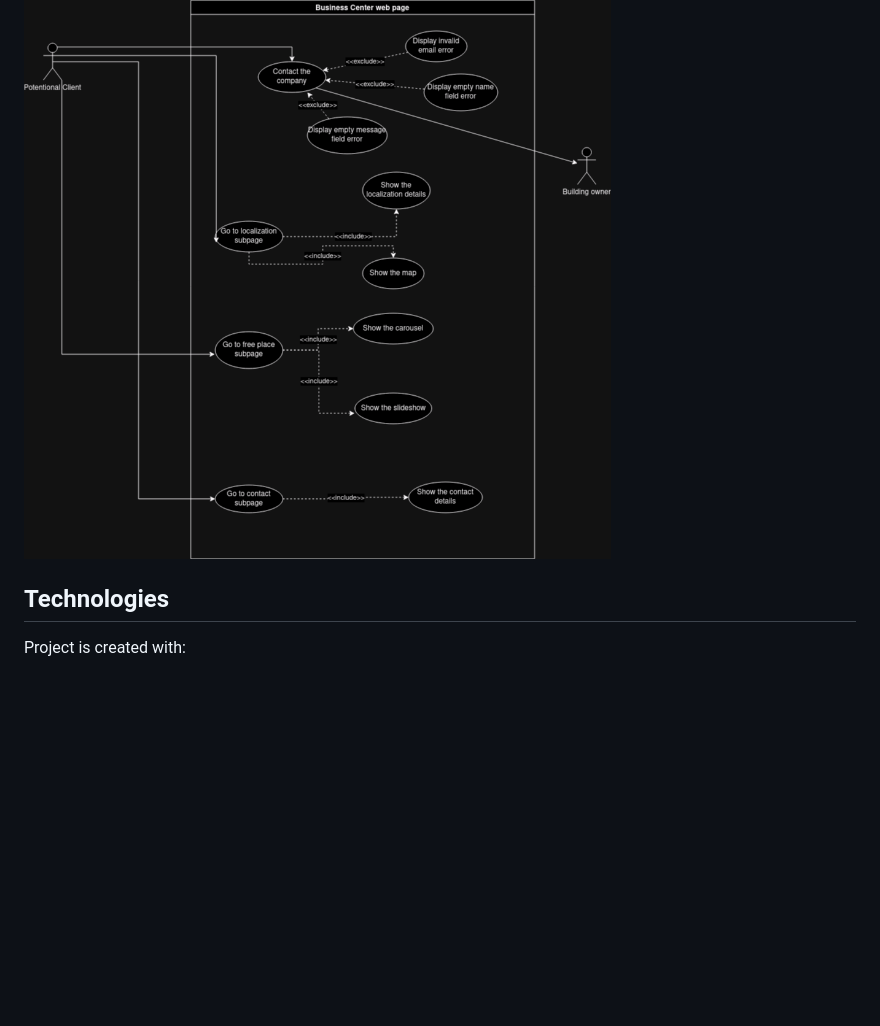
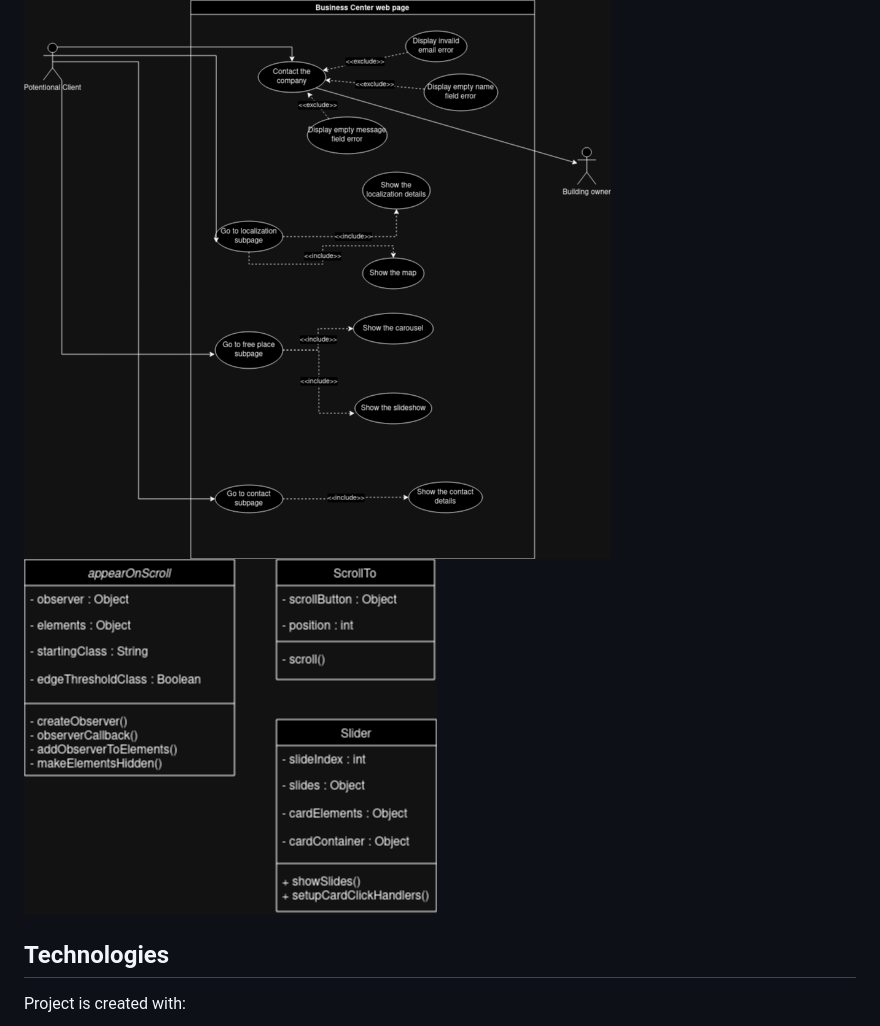
Before and after one commit to qojigedou/Business-Center-Web-Page, a Markdown page: README.md, the part around the change. Drawn GitHub-style; pictures changed too: images/classUML.drawio.png (added); blank space fills up the shorter version.

```diff
--- a/README.md
+++ b/README.md
@@ -17,6 +17,7 @@ The project was created to practice the usage of HTML, CSS, and JavaScript for a
 ## UML diagram
 
 ![Alt text here](images/UseCaseUML.drawio.png)
+![Alt text here](images/classUML.drawio.png)
 
 ## Technologies
 
```
Also changed, not shown: 1 other file.
